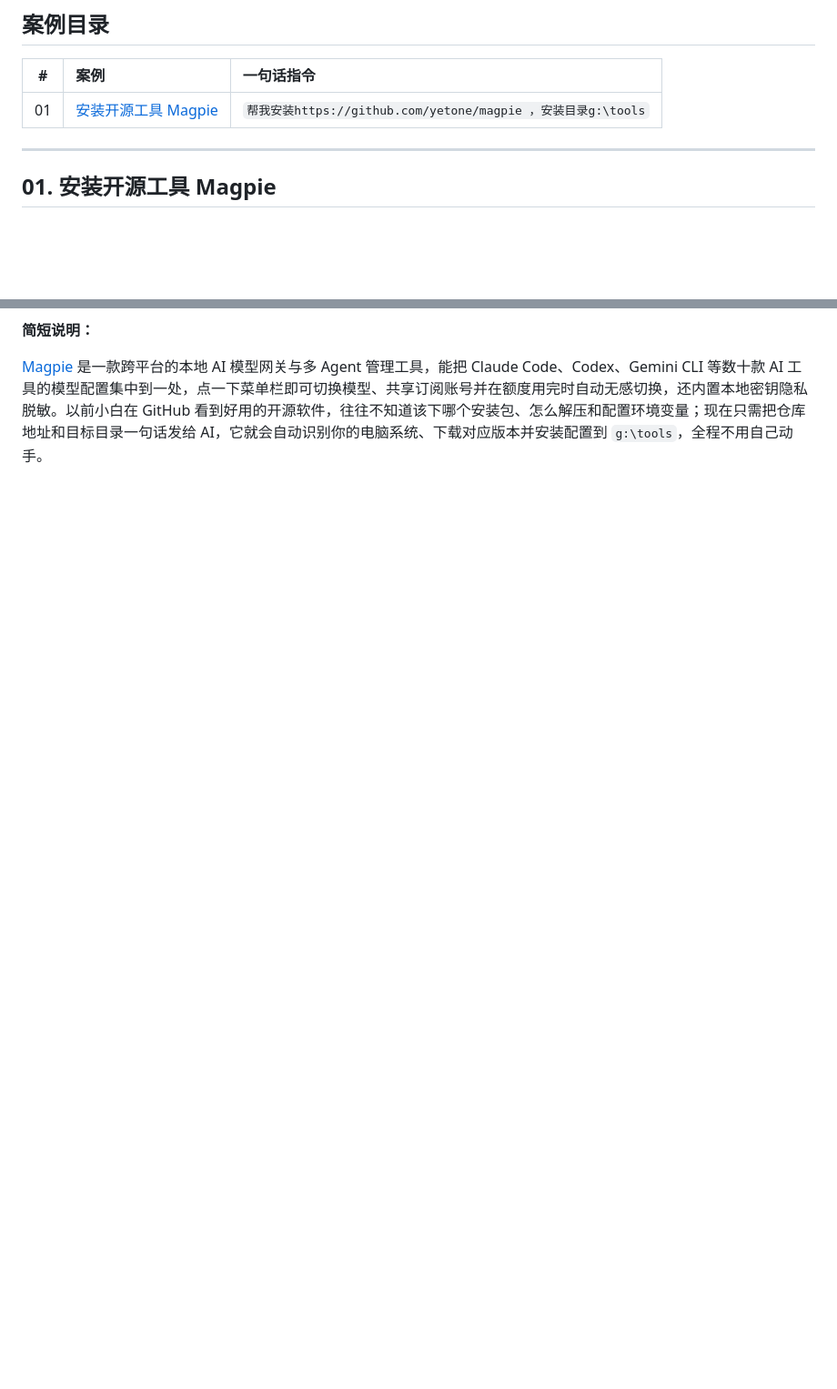
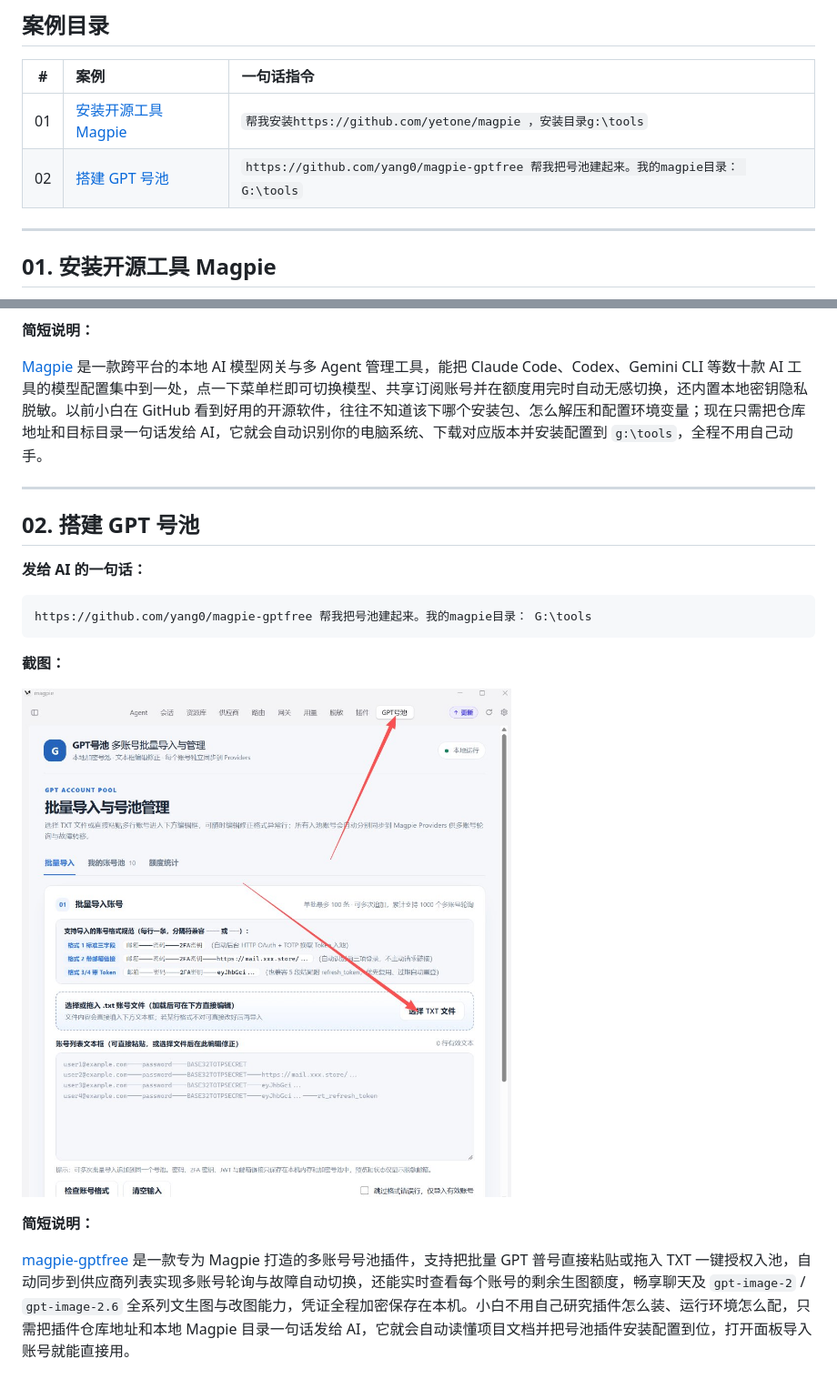
Before and after one commit to kite39m/do-it, a Markdown page: README.md, 2 parts joined by grey strips. Shown at 91% size. GitHub-like rendering; pictures changed too: assets/002-magpie-gptfree.jpg (added); blank space fills up the shorter version.

Commit message:
docs: 录入第二个案例（搭建 GPT 号池）

````diff
--- a/README.md
+++ b/README.md
@@ -9,6 +9,7 @@
 | # | 案例 | 一句话指令 |
 | :-: | :--- | :--- |
 | 01 | [安装开源工具 Magpie](#01-安装开源工具-magpie) | `帮我安装https://github.com/yetone/magpie ，安装目录g:\tools` |
+| 02 | [搭建 GPT 号池](#02-搭建-gpt-号池) | `https://github.com/yang0/magpie-gptfree 帮我把号池建起来。我的magpie目录： G:\tools` |
 
 ---
 
@@ -27,3 +28,21 @@
 **简短说明：**
 
 [Magpie](https://github.com/yetone/magpie) 是一款跨平台的本地 AI 模型网关与多 Agent 管理工具，能把 Claude Code、Codex、Gemini CLI 等数十款 AI 工具的模型配置集中到一处，点一下菜单栏即可切换模型、共享订阅账号并在额度用完时自动无感切换，还内置本地密钥隐私脱敏。以前小白在 GitHub 看到好用的开源软件，往往不知道该下哪个安装包、怎么解压和配置环境变量；现在只需把仓库地址和目标目录一句话发给 AI，它就会自动识别你的电脑系统、下载对应版本并安装配置到 `g:\tools`，全程不用自己动手。
+
+---
+
+## 02. 搭建 GPT 号池
+
+**发给 AI 的一句话：**
+
+```text
+https://github.com/yang0/magpie-gptfree 帮我把号池建起来。我的magpie目录： G:\tools
+```
+
+**截图：**
+
+![GPT 号池界面截图](assets/002-magpie-gptfree.jpg)
+
+**简短说明：**
+
+[magpie-gptfree](https://github.com/yang0/magpie-gptfree) 是一款专为 Magpie 打造的多账号号池插件，支持把批量 GPT 普号直接粘贴或拖入 TXT 一键授权入池，自动同步到供应商列表实现多账号轮询与故障自动切换，还能实时查看每个账号的剩余生图额度，畅享聊天及 `gpt-image-2` / `gpt-image-2.6` 全系列文生图与改图能力，凭证全程加密保存在本机。小白不用自己研究插件怎么装、运行环境怎么配，只需把插件仓库地址和本地 Magpie 目录一句话发给 AI，它就会自动读懂项目文档并把号池插件安装配置到位，打开面板导入账号就能直接用。
````
